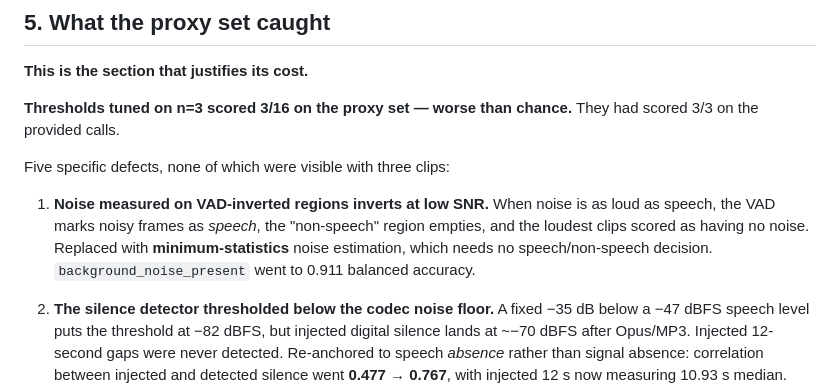
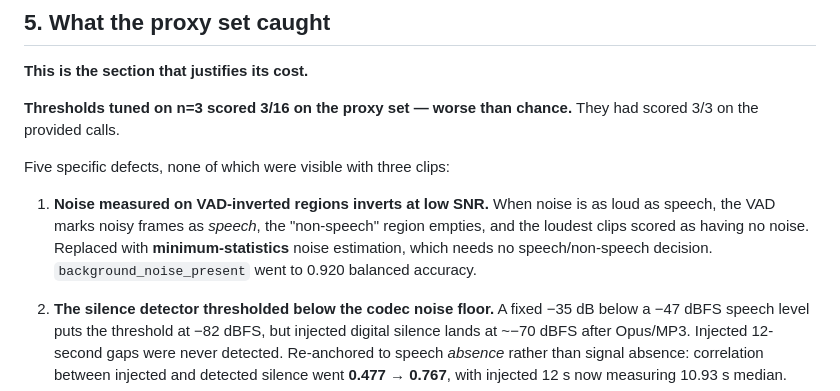
Before and after one commit to mrsingh-rishi/call-audio-signals, a Markdown page: outputs/validation/validation_report.md, the part around the change. Drawn GitHub-style.

```diff
--- a/outputs/validation/validation_report.md
+++ b/outputs/validation/validation_report.md
@@ -195,7 +195,7 @@ Five specific defects, none of which were visible with three clips:
    as loud as speech, the VAD marks noisy frames as *speech*, the "non-speech"
    region empties, and the loudest clips scored as having no noise. Replaced with
    **minimum-statistics** noise estimation, which needs no speech/non-speech
-   decision. `background_noise_present` went to 0.911 balanced accuracy.
+   decision. `background_noise_present` went to 0.920 balanced accuracy.
 
 2. **The silence detector thresholded below the codec noise floor.** A fixed
    −35 dB below a −47 dBFS speech level puts the threshold at −82 dBFS, but
```
Also changed, not shown: README.md (+1 -1 lines).
